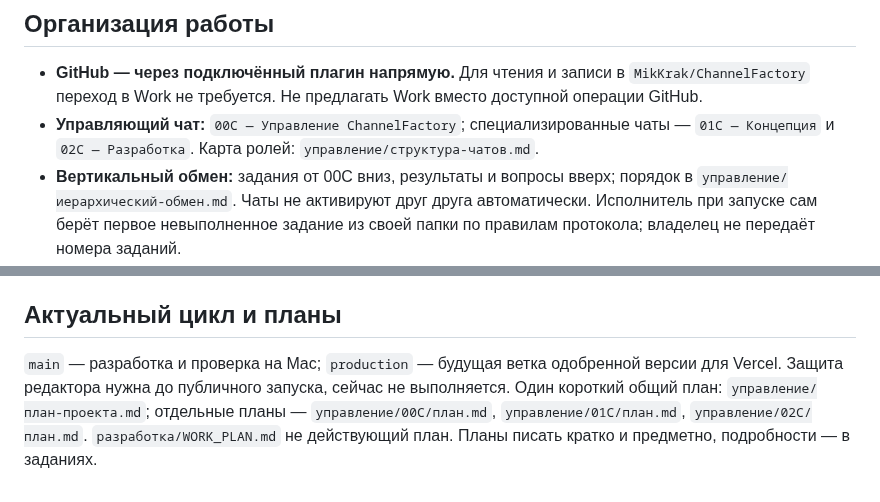
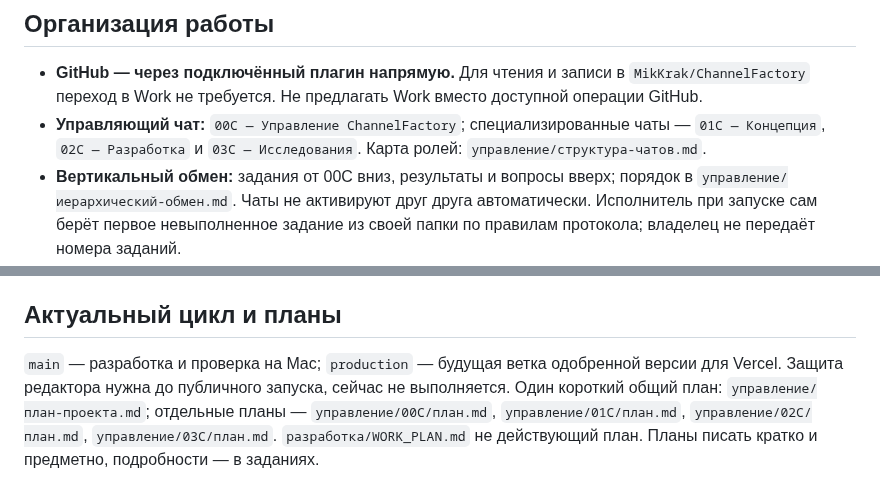
Before and after one commit to MikKrak/ChannelFactory, a Markdown page: AGENTS.md, 2 parts joined by grey strips. GitHub-like rendering.

Commit message:
Добавить 03C — Исследования в организацию проекта

```diff
--- a/AGENTS.md
+++ b/AGENTS.md
@@ -12,7 +12,7 @@
 ## Организация работы
 
 - **GitHub — через подключённый плагин напрямую.** Для чтения и записи в `MikKrak/ChannelFactory` переход в Work не требуется. Не предлагать Work вместо доступной операции GitHub.
-- **Управляющий чат:** `00C — Управление ChannelFactory`; специализированные чаты — `01C — Концепция` и `02C — Разработка`. Карта ролей: `управление/структура-чатов.md`.
+- **Управляющий чат:** `00C — Управление ChannelFactory`; специализированные чаты — `01C — Концепция`, `02C — Разработка` и `03C — Исследования`. Карта ролей: `управление/структура-чатов.md`.
 - **Вертикальный обмен:** задания от 00C вниз, результаты и вопросы вверх; порядок в `управление/иерархический-обмен.md`. Чаты не активируют друг друга автоматически. Исполнитель при запуске сам берёт первое невыполненное задание из своей папки по правилам протокола; владелец не передаёт номера заданий.
 - **Согласованное имя программного каталога:** `CF-application/`. В каталоге находятся исходники перенесённой и проверенной на Mac программы. Для Vercel планируется Root Directory `CF-application`; развёртывание не выполнено.
 - **Каноническая навигация:** `INDEX.md`; организационные правила: `PROJECT_RULES.md`; организационный план: `управление/план-проекта.md`. Не создавать конкурирующие копии решений.
@@ -66,4 +66,4 @@
 
 ## Актуальный цикл и планы
 
-`main` — разработка и проверка на Mac; `production` — будущая ветка одобренной версии для Vercel. Защита редактора нужна до публичного запуска, сейчас не выполняется. Один короткий общий план: `управление/план-проекта.md`; отдельные планы — `управление/00C/план.md`, `управление/01C/план.md`, `управление/02C/план.md`. `разработка/WORK_PLAN.md` не действующий план. Планы писать кратко и предметно, подробности — в заданиях.
+`main` — разработка и проверка на Mac; `production` — будущая ветка одобренной версии для Vercel. Защита редактора нужна до публичного запуска, сейчас не выполняется. Один короткий общий план: `управление/план-проекта.md`; отдельные планы — `управление/00C/план.md`, `управление/01C/план.md`, `управление/02C/план.md`, `управление/03C/план.md`. `разработка/WORK_PLAN.md` не действующий план. Планы писать кратко и предметно, подробности — в заданиях.
```
